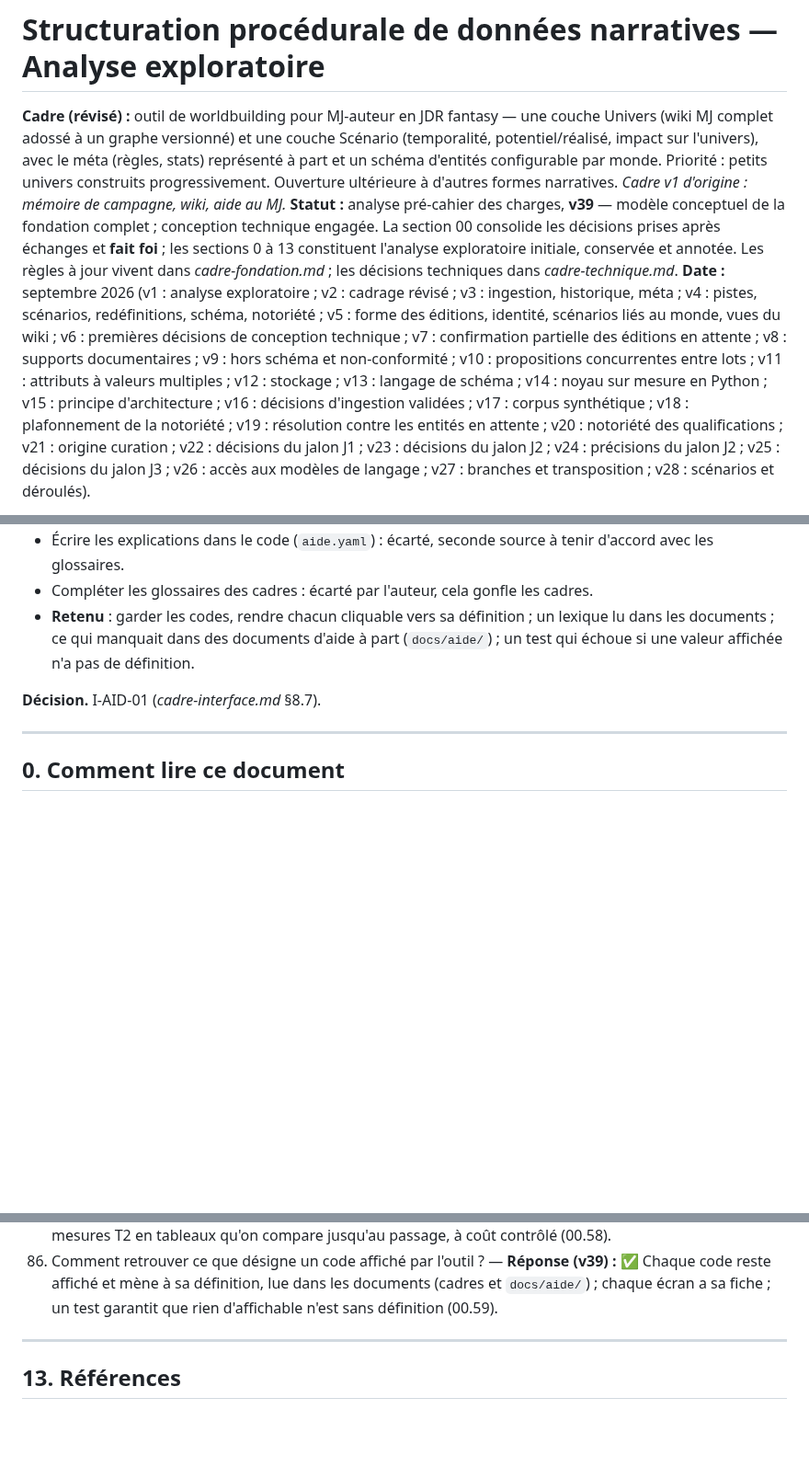
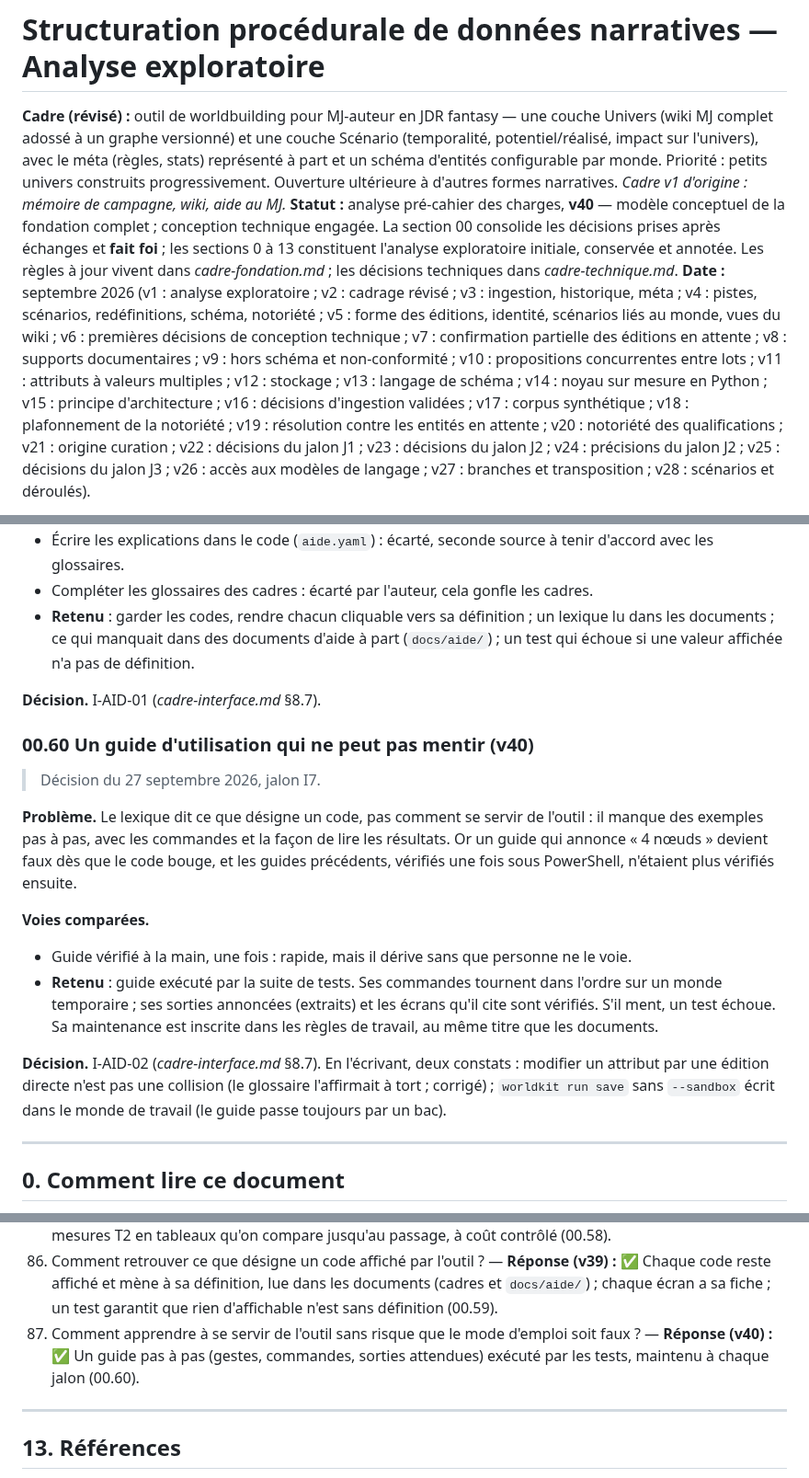
Before and after one commit to ltimsit/WorldKit, a Markdown page: docs/analyse-structuration-narrative-jdr.md, 3 parts joined by grey strips. Shown at 92% size. GitHub-like rendering; blank space fills up the shorter version.

Commit message:
Documents : I-AID-02, cadre d'interface 1.4, analyse 00.60 et question 87, CLAUDE.md (règle 7 : maintenir aide et guide)
Co-Authored-By: Claude Opus 5.5 <noreply@anthropic.com>

```diff
--- a/docs/analyse-structuration-narrative-jdr.md
+++ b/docs/analyse-structuration-narrative-jdr.md
@@ -2,7 +2,7 @@
 
 **Cadre (révisé) :** outil de worldbuilding pour MJ-auteur en JDR fantasy — une couche Univers (wiki MJ complet adossé à un graphe versionné) et une couche Scénario (temporalité, potentiel/réalisé, impact sur l'univers), avec le méta (règles, stats) représenté à part et un schéma d'entités configurable par monde. Priorité : petits univers construits progressivement. Ouverture ultérieure à d'autres formes narratives.
 *Cadre v1 d'origine : mémoire de campagne, wiki, aide au MJ.*
-**Statut :** analyse pré-cahier des charges, **v39** — modèle conceptuel de la fondation complet ; conception technique engagée. La section 00 consolide les décisions prises après échanges et **fait foi** ; les sections 0 à 13 constituent l'analyse exploratoire initiale, conservée et annotée. Les règles à jour vivent dans *cadre-fondation.md* ; les décisions techniques dans *cadre-technique.md*.
+**Statut :** analyse pré-cahier des charges, **v40** — modèle conceptuel de la fondation complet ; conception technique engagée. La section 00 consolide les décisions prises après échanges et **fait foi** ; les sections 0 à 13 constituent l'analyse exploratoire initiale, conservée et annotée. Les règles à jour vivent dans *cadre-fondation.md* ; les décisions techniques dans *cadre-technique.md*.
 **Date :** septembre 2026 (v1 : analyse exploratoire ; v2 : cadrage révisé ; v3 : ingestion, historique, méta ; v4 : pistes, scénarios, redéfinitions, schéma, notoriété ; v5 : forme des éditions, identité, scénarios liés au monde, vues du wiki ; v6 : premières décisions de conception technique ; v7 : confirmation partielle des éditions en attente ; v8 : supports documentaires ; v9 : hors schéma et non-conformité ; v10 : propositions concurrentes entre lots ; v11 : attributs à valeurs multiples ; v12 : stockage ; v13 : langage de schéma ; v14 : noyau sur mesure en Python ; v15 : principe d'architecture ; v16 : décisions d'ingestion validées ; v17 : corpus synthétique ; v18 : plafonnement de la notoriété ; v19 : résolution contre les entités en attente ; v20 : notoriété des qualifications ; v21 : origine curation ; v22 : décisions du jalon J1 ; v23 : décisions du jalon J2 ; v24 : précisions du jalon J2 ; v25 : décisions du jalon J3 ; v26 : accès aux modèles de langage ; v27 : branches et transposition ; v28 : scénarios et déroulés).
 
 Légende utilisée dans tout le document :
@@ -1171,6 +1171,18 @@ La voie **traçable** est retenue partout où elle ne retarde pas le premier éc
 - **Retenu** : garder les codes, rendre chacun cliquable vers sa définition ; un lexique lu dans les documents ; ce qui manquait dans des documents d'aide à part (`docs/aide/`) ; un test qui échoue si une valeur affichée n'a pas de définition.
 
 **Décision.** I-AID-01 (*cadre-interface.md* §8.7).
+
+### 00.60 Un guide d'utilisation qui ne peut pas mentir (v40)
+
+> Décision du 27 septembre 2026, jalon I7.
+
+**Problème.** Le lexique dit ce que désigne un code, pas comment se servir de l'outil : il manque des exemples pas à pas, avec les commandes et la façon de lire les résultats. Or un guide qui annonce « 4 nœuds » devient faux dès que le code bouge, et les guides précédents, vérifiés une fois sous PowerShell, n'étaient plus vérifiés ensuite.
+
+**Voies comparées.**
+- Guide vérifié à la main, une fois : rapide, mais il dérive sans que personne ne le voie.
+- **Retenu** : guide exécuté par la suite de tests. Ses commandes tournent dans l'ordre sur un monde temporaire ; ses sorties annoncées (extraits) et les écrans qu'il cite sont vérifiés. S'il ment, un test échoue. Sa maintenance est inscrite dans les règles de travail, au même titre que les documents.
+
+**Décision.** I-AID-02 (*cadre-interface.md* §8.7). En l'écrivant, deux constats : modifier un attribut par une édition directe n'est pas une collision (le glossaire l'affirmait à tort ; corrigé) ; `worldkit run save` sans `--sandbox` écrit dans le monde de travail (le guide passe toujours par un bac).
 
 ---
 
@@ -1781,6 +1793,7 @@ Le socle transférable est : **entités + événements + états à fenêtre de v
 84. Comment revoir un lot à l'écran, et vérifier les parcours d'acceptation automatiquement ? — **Réponse (v37) :** ✅ La revue décide sur la cible affichée, et le monde de travail demande une session confirmée une fois. Les parcours s'exécutent dans un monde d'acceptation neuf, avec leurs prérequis, par identifiants réels ; leurs attendus sont vérifiés par des contrôles typés partagés entre pytest et l'écran Acceptation (00.57).
 85. Comment voir la structure d'un monde et juger la qualité de l'extraction ? — **Réponse (v38) :** ✅ Un graphe dont les nœuds sont les entités, avec leurs couches, leurs marques d'état et un mode comparaison, et des mesures T2 en tableaux qu'on compare jusqu'au passage, à coût contrôlé (00.58).
 86. Comment retrouver ce que désigne un code affiché par l'outil ? — **Réponse (v39) :** ✅ Chaque code reste affiché et mène à sa définition, lue dans les documents (cadres et `docs/aide/`) ; chaque écran a sa fiche ; un test garantit que rien d'affichable n'est sans définition (00.59).
+87. Comment apprendre à se servir de l'outil sans risque que le mode d'emploi soit faux ? — **Réponse (v40) :** ✅ Un guide pas à pas (gestes, commandes, sorties attendues) exécuté par les tests, maintenu à chaque jalon (00.60).
 
 ---
 
```
Also changed, not shown: CLAUDE.md (+3 -2 lines), docs/cadre-interface.md (+4 -3 lines).
